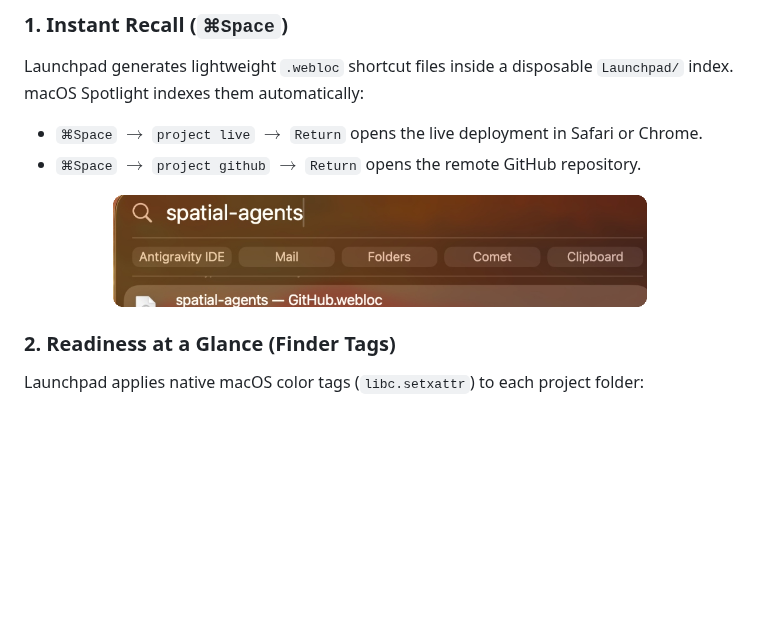
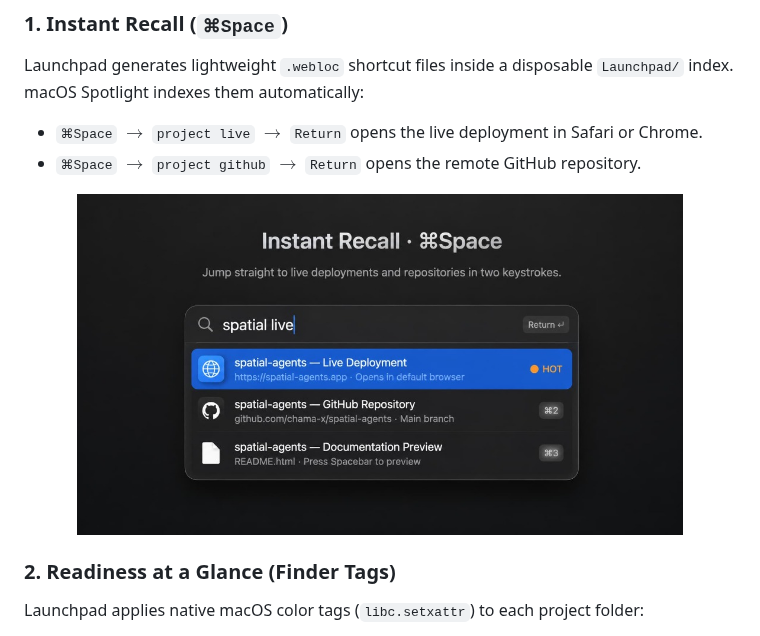
Before and after one commit to chama-x/launchpad, a Markdown page: README.md, the part around the change. Rendered like a GitHub page; pictures changed too: assets/spotlight-instant-recall.jpg (added); blank space fills up the shorter version.

Commit message:
docs: add Instant Recall Spotlight visual showcase

```diff
--- a/README.md
+++ b/README.md
@@ -44,7 +44,7 @@ Launchpad generates lightweight `.webloc` shortcut files inside a disposable `La
 * `⌘Space` $\rightarrow$ `project github` $\rightarrow$ `Return` opens the remote GitHub repository.
 
 <div align="center">
-  <img src="assets/spotlight-window.png" alt="Native macOS Spotlight Search" width="75%" style="border-radius: 10px;" />
+  <img src="assets/spotlight-instant-recall.jpg" alt="Native macOS Spotlight Instant Recall" width="85%" style="border-radius: 12px;" />
 </div>
 
 ### 2. Readiness at a Glance (Finder Tags)
```
